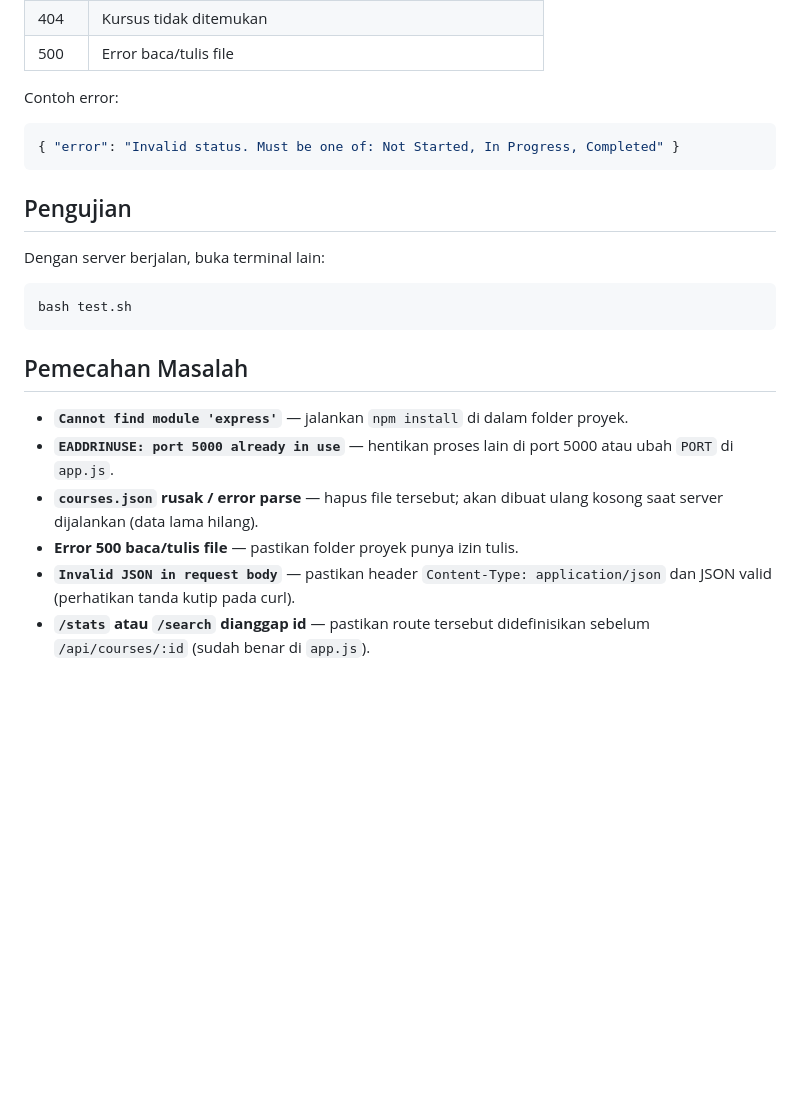
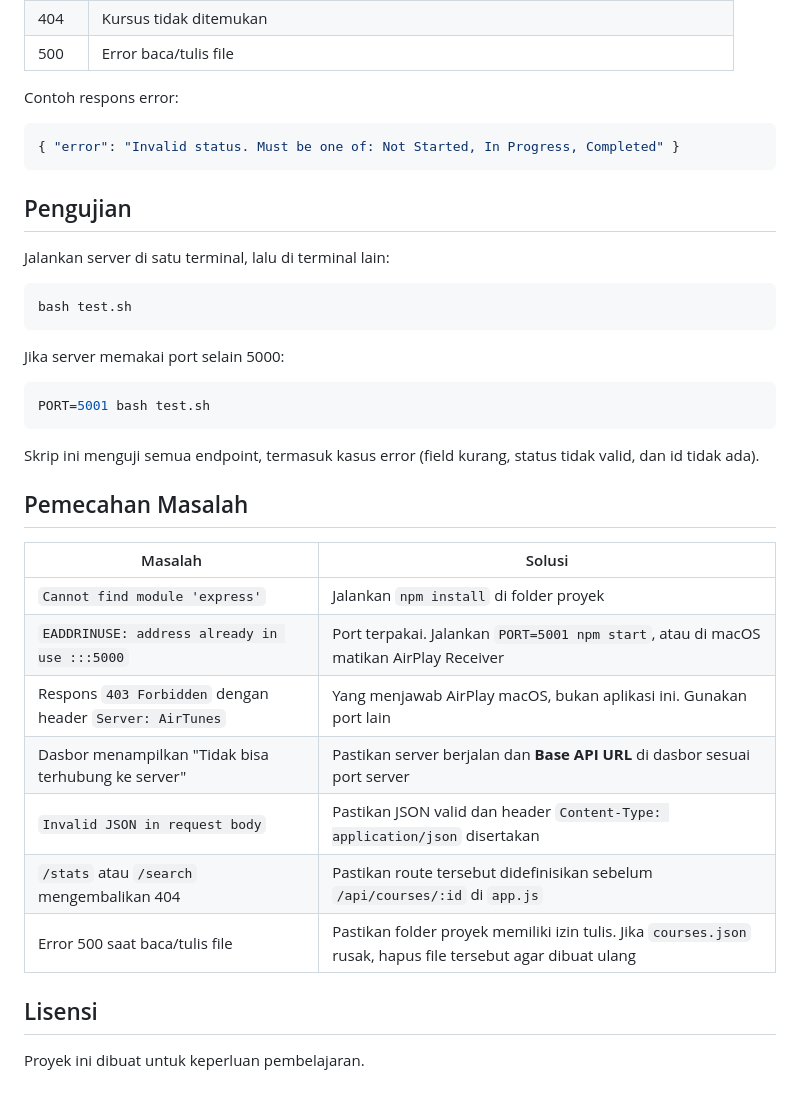
Before and after one commit to fiannnn9090/CodeCraftHub, a Markdown page: README.md, the part around one of its changes. Rendered like a GitHub page; blank space fills up the shorter version.

````diff
--- a/README.md
+++ b/README.md
@@ -111,24 +162,40 @@ curl "http://localhost:5000/api/courses/search?q=python"
 | 404 | Kursus tidak ditemukan |
 | 500 | Error baca/tulis file |
 
-Contoh error:
+Contoh respons error:
+
 ```json
 { "error": "Invalid status. Must be one of: Not Started, In Progress, Completed" }
 ```
 
 ## Pengujian
 
-Dengan server berjalan, buka terminal lain:
+Jalankan server di satu terminal, lalu di terminal lain:
 
 ```bash
 bash test.sh
 ```
 
+Jika server memakai port selain 5000:
+
+```bash
+PORT=5001 bash test.sh
+```
+
+Skrip ini menguji semua endpoint, termasuk kasus error (field kurang, status tidak valid, dan id tidak ada).
+
 ## Pemecahan Masalah
 
-- **`Cannot find module 'express'`** — jalankan `npm install` di dalam folder proyek.
-- **`EADDRINUSE: port 5000 already in use`** — hentikan proses lain di port 5000 atau ubah `PORT` di `app.js`.
-- **`courses.json` rusak / error parse** — hapus file tersebut; akan dibuat ulang kosong saat server dijalankan (data lama hilang).
-- **Error 500 baca/tulis file** — pastikan folder proyek punya izin tulis.
-- **`Invalid JSON in request body`** — pastikan header `Content-Type: application/json` dan JSON valid (perhatikan tanda kutip pada curl).
-- **`/stats` atau `/search` dianggap id** — pastikan route tersebut didefinisikan sebelum `/api/courses/:id` (sudah benar di `app.js`).
+| Masalah | Solusi |
+|---|---|
+| `Cannot find module 'express'` | Jalankan `npm install` di folder proyek |
+| `EADDRINUSE: address already in use :::5000` | Port terpakai. Jalankan `PORT=5001 npm start`, atau di macOS matikan AirPlay Receiver |
+| Respons `403 Forbidden` dengan header `Server: AirTunes` | Yang menjawab AirPlay macOS, bukan aplikasi ini. Gunakan port lain |
+| Dasbor menampilkan "Tidak bisa terhubung ke server" | Pastikan server berjalan dan **Base API URL** di dasbor sesuai port server |
+| `Invalid JSON in request body` | Pastikan JSON valid dan header `Content-Type: application/json` disertakan |
+| `/stats` atau `/search` mengembalikan 404 | Pastikan route tersebut didefinisikan sebelum `/api/courses/:id` di `app.js` |
+| Error 500 saat baca/tulis file | Pastikan folder proyek memiliki izin tulis. Jika `courses.json` rusak, hapus file tersebut agar dibuat ulang |
+
+## Lisensi
+
+Proyek ini dibuat untuk keperluan pembelajaran.
````
Also changed, not shown: other parts of README.md (+71 -20 lines).
